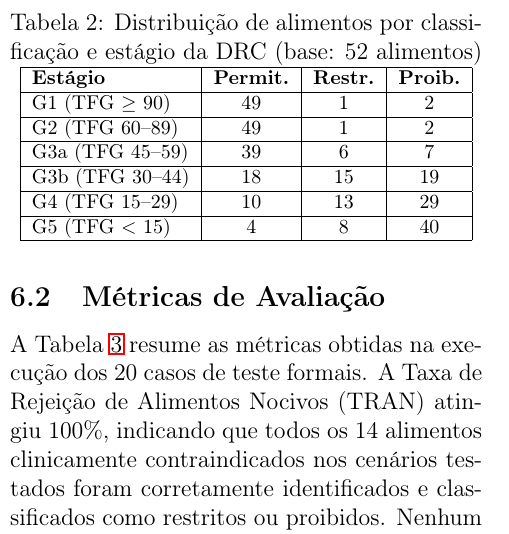
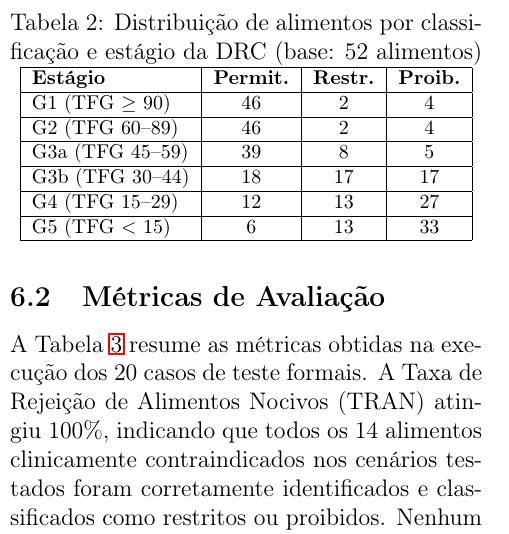
Before and after one commit to GuiDib/tcc-sistema-recomendacao-nutricional-drc, a LaTeX thesis (latex/tcc_guilherme_final.tex): part of one column of page 10 of 13, cut so that both start at the same text. Compiled offline with pdfLaTeX.

Commit message:
docs: alinha números do artigo com a saída verificada do sistema
- Tabela de distribuição por estágio atualizada com os valores reais
  produzidos pelo motor (validados pelos 20 testes formais):
  G1 46/2/4, G2 46/2/4, G3a 39/8/5, G3b 18/17/17, G4 12/13/27, G5 6/13/33
- Exemplo da Banana (G3b) corrigido: proibida, limite 350 mg/100g
  (estava 'restrita/200 mg', inconsistente com a seção de Resultados)
- Considerações finais: progressão 46 -> 6 permitidos (antes 49 -> 4)

Co-Authored-By: Claude Opus 4.8 <noreply@anthropic.com>

```diff
--- a/latex/tcc_guilherme_final.tex
+++ b/latex/tcc_guilherme_final.tex
@@ -261,17 +261,17 @@ A Tabela~\ref{tab:resultados_estagio} apresenta a distribuição dos alimentos p
 \hline
 \textbf{Estágio} & \textbf{Permit.} & \textbf{Restr.} & \textbf{Proib.} \\
 \hline
-G1 (TFG $\geq$ 90)  & 49 & 1  & 2  \\
+G1 (TFG $\geq$ 90)  & 46 & 2  & 4  \\
 \hline
-G2 (TFG 60--89)      & 49 & 1  & 2  \\
+G2 (TFG 60--89)      & 46 & 2  & 4  \\
 \hline
-G3a (TFG 45--59)     & 39 & 6  & 7  \\
+G3a (TFG 45--59)     & 39 & 8  & 5  \\
 \hline
-G3b (TFG 30--44)     & 18 & 15 & 19 \\
+G3b (TFG 30--44)     & 18 & 17 & 17 \\
 \hline
-G4 (TFG 15--29)      & 10 & 13 & 29 \\
+G4 (TFG 15--29)      & 12 & 13 & 27 \\
 \hline
-G5 (TFG $<$ 15)      & 4  & 8  & 40 \\
+G5 (TFG $<$ 15)      & 6  & 13 & 33 \\
 \hline
 \end{tabular}
 \end{table}
```
Also changed, not shown: latex/tcc_guilherme_final.tex (4 more changed lines).
